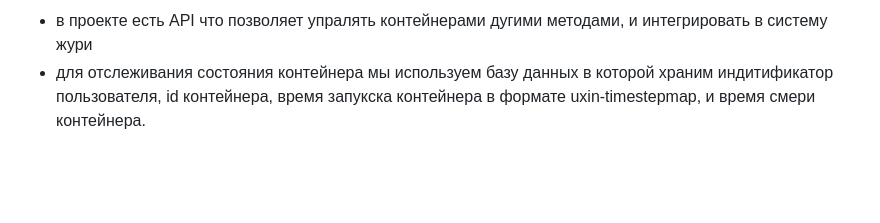
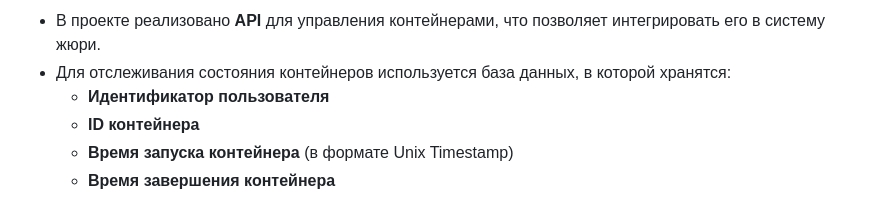
Before and after one commit to g-verdex/ctf_easy_per_deploy, a Markdown page: README.md, the part around one of its changes. GitHub-like rendering; blank space fills up the shorter version.

```diff
--- a/README.md
+++ b/README.md
@@ -62,3 +74,7 @@ environment:
 
-- в проекте есть API что позволяет упралять контейнерами дугими методами, и интегрировать в систему жури
-- для отслеживания состояния контейнера мы используем базу данных в которой храним индитификатор пользователя, id контейнера, время запукска контейнера в формате uxin-timestepmap, и время смери контейнера.
+- В проекте реализовано **API** для управления контейнерами, что позволяет интегрировать его в систему жюри.
+- Для отслеживания состояния контейнеров используется база данных, в которой хранятся:
+  - **Идентификатор пользователя**
+  - **ID контейнера**
+  - **Время запуска контейнера** (в формате Unix Timestamp)
+  - **Время завершения контейнера**
```
Also changed, not shown: other parts of README.md (+48 -36 lines).
